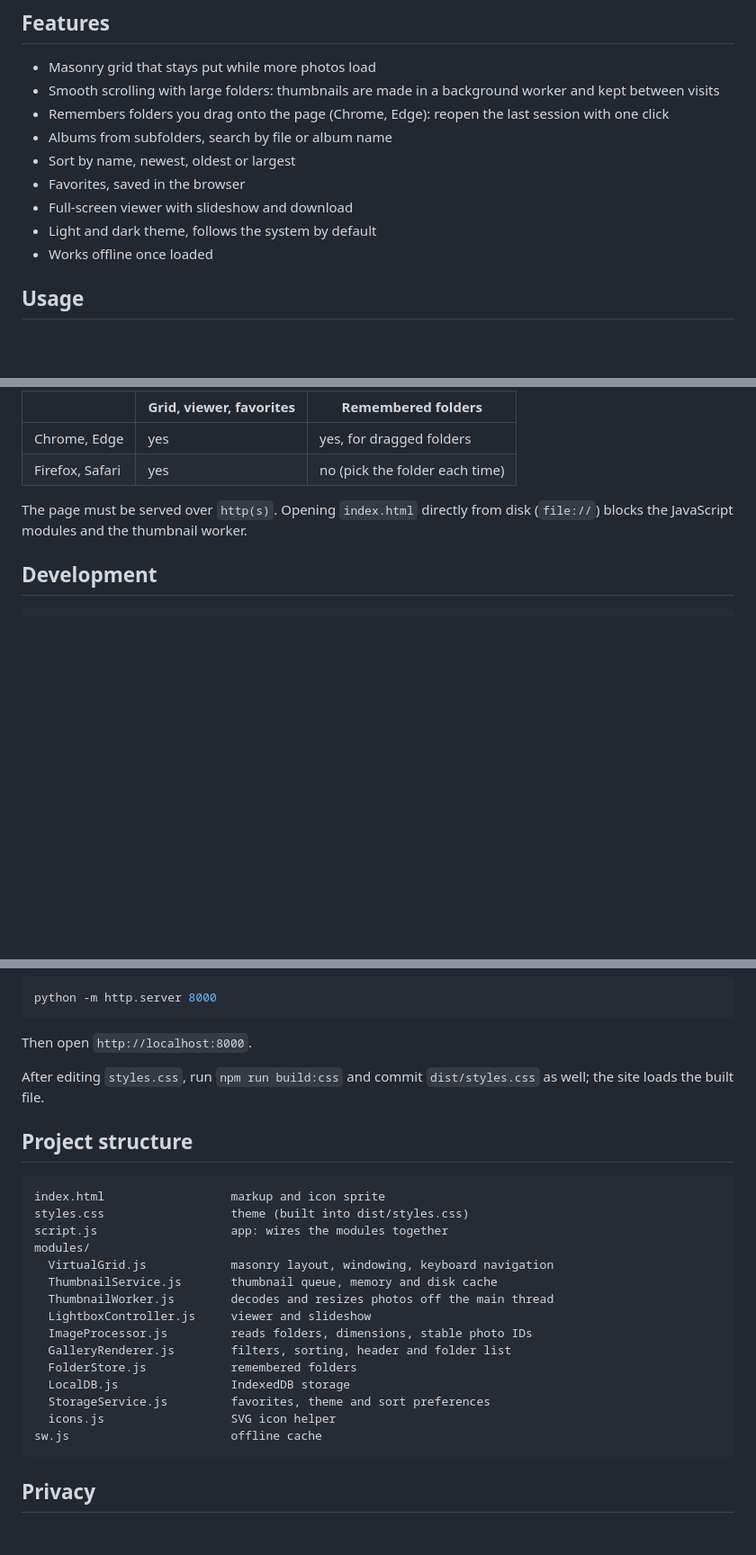
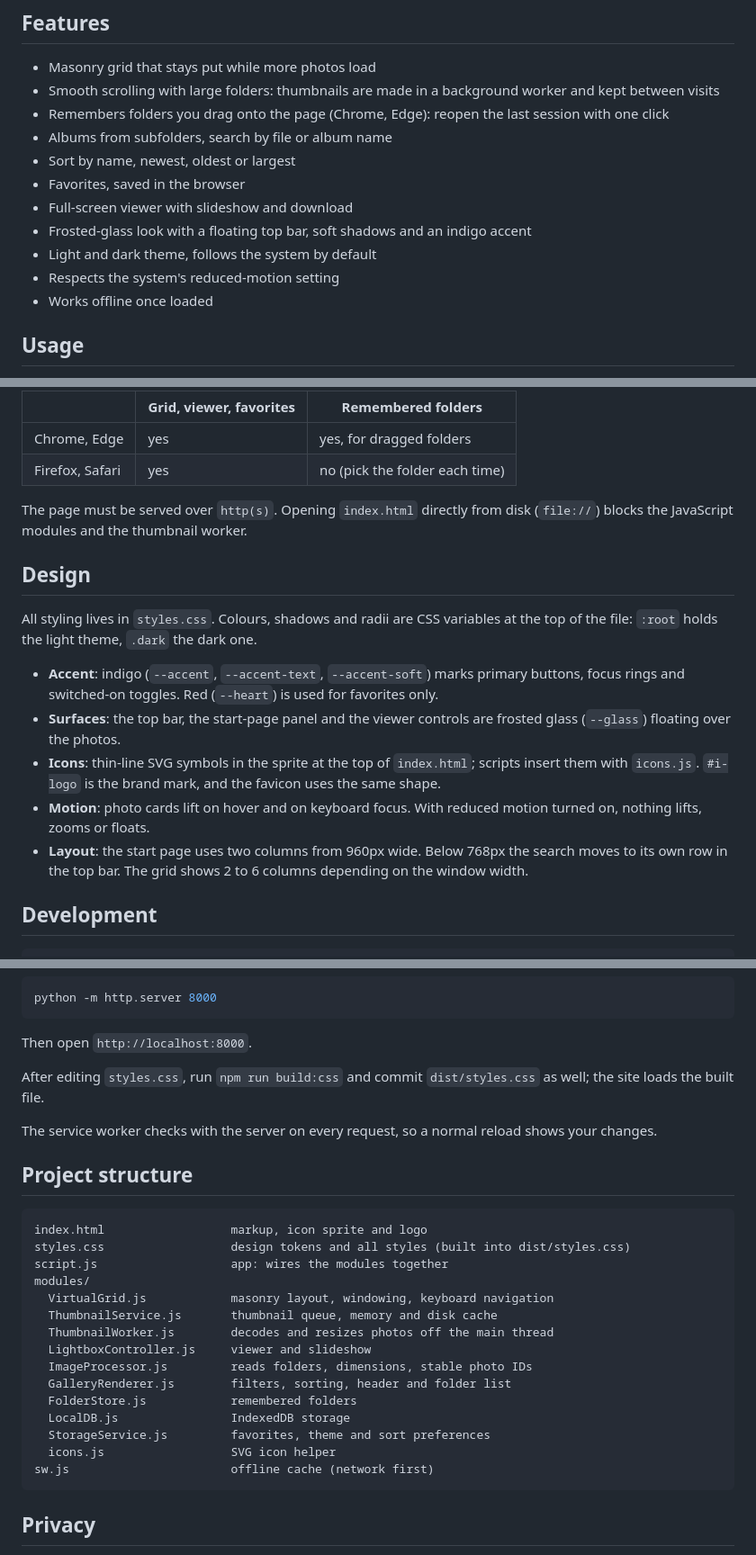
Before and after one commit to bluenoe/Pinterest-v2, a Markdown page: README.md, 3 parts joined by grey strips. Shown at 90% size. GitHub-like rendering; blank space fills up the shorter version.

Commit message:
docs: describe the glass redesign and service worker in the README
Co-Authored-By: Claude Opus 5.5 <noreply@anthropic.com>

````diff
--- a/README.md
+++ b/README.md
@@ -11,7 +11,9 @@ A quiet, Pinterest-style viewer for the photos on your computer. Open a folder a
 - Sort by name, newest, oldest or largest
 - Favorites, saved in the browser
 - Full-screen viewer with slideshow and download
+- Frosted-glass look with a floating top bar, soft shadows and an indigo accent
 - Light and dark theme, follows the system by default
+- Respects the system's reduced-motion setting
 - Works offline once loaded
 
 ## Usage
@@ -46,6 +48,16 @@ Folders you **drag** onto the page are remembered in Chrome and Edge: next time
 
 The page must be served over `http(s)`. Opening `index.html` directly from disk (`file://`) blocks the JavaScript modules and the thumbnail worker.
 
+## Design
+
+All styling lives in `styles.css`. Colours, shadows and radii are CSS variables at the top of the file: `:root` holds the light theme, `.dark` the dark one.
+
+- **Accent**: indigo (`--accent`, `--accent-text`, `--accent-soft`) marks primary buttons, focus rings and switched-on toggles. Red (`--heart`) is used for favorites only.
+- **Surfaces**: the top bar, the start-page panel and the viewer controls are frosted glass (`--glass`) floating over the photos.
+- **Icons**: thin-line SVG symbols in the sprite at the top of `index.html`; scripts insert them with `icons.js`. `#i-logo` is the brand mark, and the favicon uses the same shape.
+- **Motion**: photo cards lift on hover and on keyboard focus. With reduced motion turned on, nothing lifts, zooms or floats.
+- **Layout**: the start page uses two columns from 960px wide. Below 768px the search moves to its own row in the top bar. The grid shows 2 to 6 columns depending on the window width.
+
 ## Development
 
 ```bash
@@ -65,11 +77,13 @@ Then open `http://localhost:8000`.
 
 After editing `styles.css`, run `npm run build:css` and commit `dist/styles.css` as well; the site loads the built file.
 
+The service worker checks with the server on every request, so a normal reload shows your changes.
+
 ## Project structure
 
 ```
-index.html                  markup and icon sprite
-styles.css                  theme (built into dist/styles.css)
+index.html                  markup, icon sprite and logo
+styles.css                  design tokens and all styles (built into dist/styles.css)
 script.js                   app: wires the modules together
 modules/
   VirtualGrid.js            masonry layout, windowing, keyboard navigation
@@ -82,7 +96,7 @@ modules/
   LocalDB.js                IndexedDB storage
   StorageService.js         favorites, theme and sort preferences
   icons.js                  SVG icon helper
-sw.js                       offline cache
+sw.js                       offline cache (network first)
 ```
 
 ## Privacy
````
